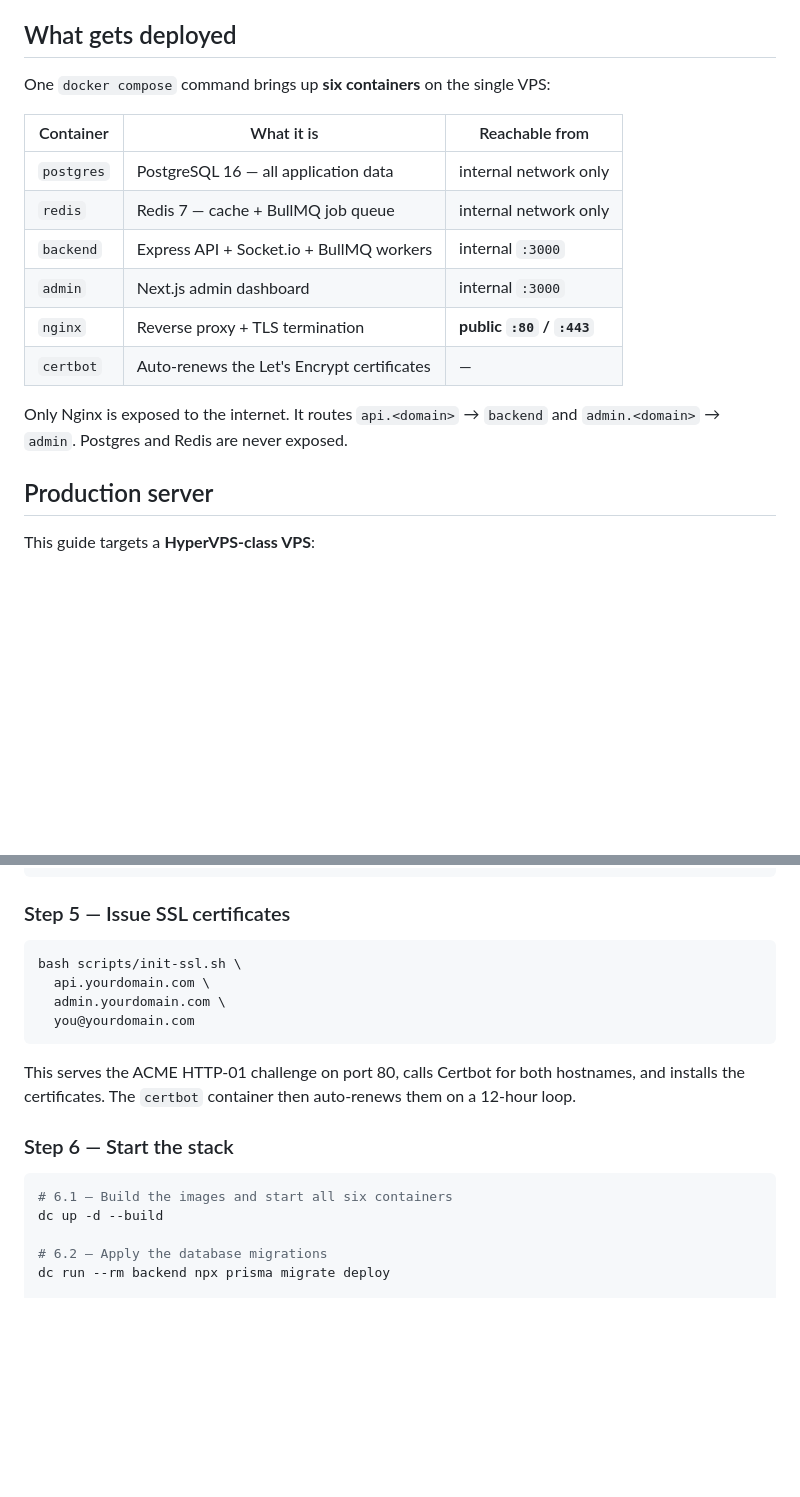
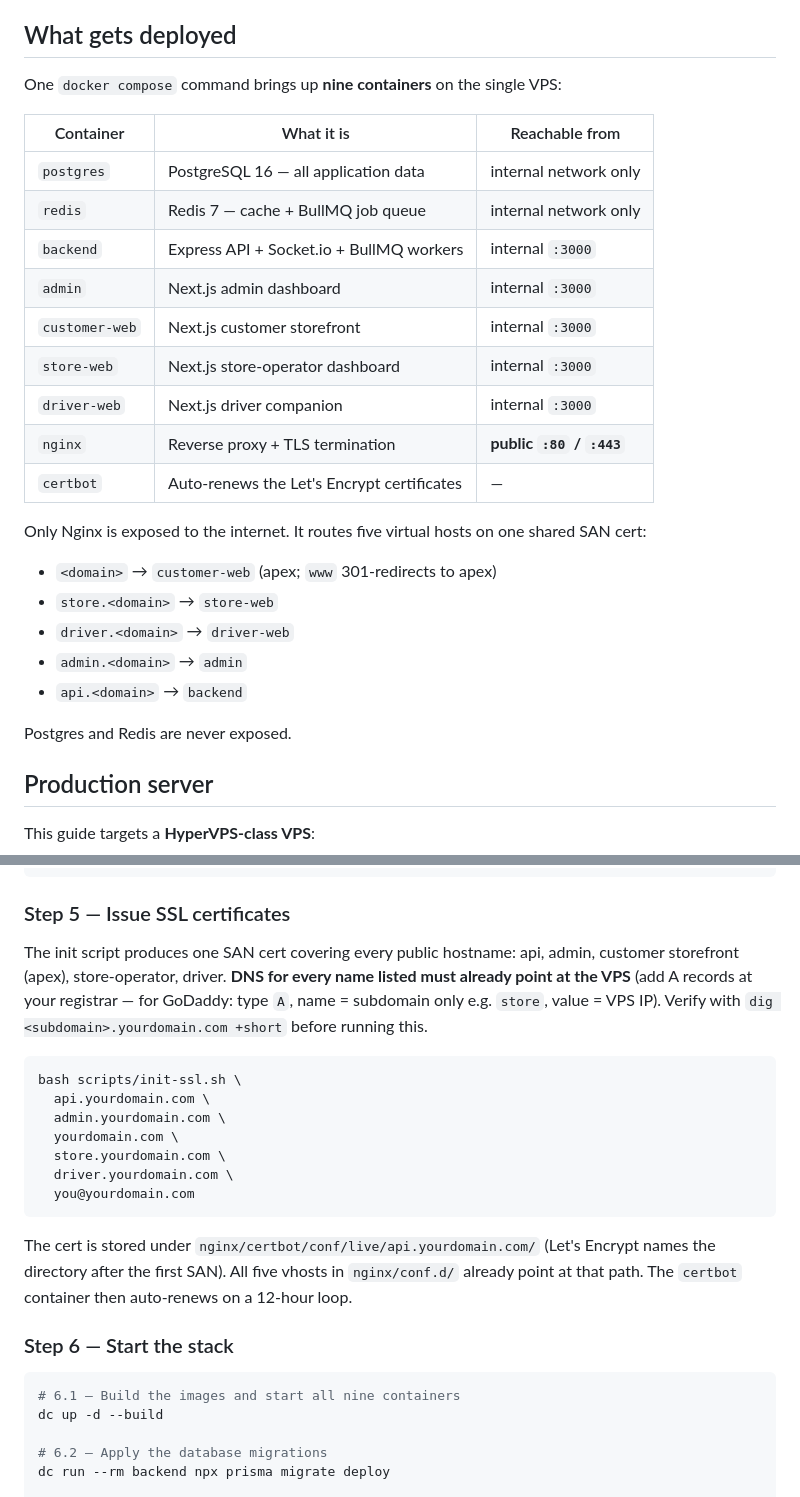
Before and after one commit to Zaheer-zk/apni-kirana-store, a Markdown page: docs/deployment.md, 2 parts joined by grey strips. GitHub-like rendering; blank space fills up the shorter version.

Commit message:
docs(deployment): document 5-SAN cert + 9 containers + DNS prereqs
The three new web apps (customer-web, store-web, driver-web) added in
recent commits weren't reflected in deployment.md. Updated:

- Container table: 6 -> 9, listing each web service
- Public vhost map: shows all 5 subdomains and which container they hit
- Step 5 (SSL): init-ssl.sh now takes 5 hostnames before the email arg;
  added an explicit DNS-prereq note (GoDaddy A records: subdomain only
  in the Name field, VPS IP in Value)

Co-Authored-By: Claude Opus 4.7 <noreply@anthropic.com>

````diff
--- a/docs/deployment.md
+++ b/docs/deployment.md
@@ -4,7 +4,7 @@ The entire backend runs on **one Ubuntu 22.04 VPS** with Docker Compose, Nginx,
 
 ## What gets deployed
 
-One `docker compose` command brings up **six containers** on the single VPS:
+One `docker compose` command brings up **nine containers** on the single VPS:
 
 | Container | What it is | Reachable from |
 |---|---|---|
@@ -12,10 +12,22 @@ One `docker compose` command brings up **six containers** on the single VPS:
 | `redis` | Redis 7 — cache + BullMQ job queue | internal network only |
 | `backend` | Express API + Socket.io + BullMQ workers | internal `:3000` |
 | `admin` | Next.js admin dashboard | internal `:3000` |
+| `customer-web` | Next.js customer storefront | internal `:3000` |
+| `store-web` | Next.js store-operator dashboard | internal `:3000` |
+| `driver-web` | Next.js driver companion | internal `:3000` |
 | `nginx` | Reverse proxy + TLS termination | **public `:80` / `:443`** |
 | `certbot` | Auto-renews the Let's Encrypt certificates | — |
 
-Only Nginx is exposed to the internet. It routes `api.<domain>` → `backend` and `admin.<domain>` → `admin`. Postgres and Redis are never exposed.
+Only Nginx is exposed to the internet. It routes five virtual hosts on
+one shared SAN cert:
+
+- `<domain>` → `customer-web` (apex; `www` 301-redirects to apex)
+- `store.<domain>` → `store-web`
+- `driver.<domain>` → `driver-web`
+- `admin.<domain>` → `admin`
+- `api.<domain>` → `backend`
+
+Postgres and Redis are never exposed.
 
 ## Production server
 
@@ -186,21 +198,32 @@ grep -h server_name nginx/conf.d/*.conf      # verify it now shows YOUR domain
 
 ### Step 5 — Issue SSL certificates
 
+The init script produces one SAN cert covering every public hostname:
+api, admin, customer storefront (apex), store-operator, driver. **DNS for
+every name listed must already point at the VPS** (add A records at your
+registrar — for GoDaddy: type `A`, name = subdomain only e.g. `store`,
+value = VPS IP). Verify with `dig <subdomain>.yourdomain.com +short`
+before running this.
+
 ```bash
 bash scripts/init-ssl.sh \
   api.yourdomain.com \
   admin.yourdomain.com \
+  yourdomain.com \
+  store.yourdomain.com \
+  driver.yourdomain.com \
   you@yourdomain.com
 ```
 
-This serves the ACME HTTP-01 challenge on port 80, calls Certbot for both
-hostnames, and installs the certificates. The `certbot` container then
-auto-renews them on a 12-hour loop.
+The cert is stored under `nginx/certbot/conf/live/api.yourdomain.com/`
+(Let's Encrypt names the directory after the first SAN). All five vhosts
+in `nginx/conf.d/` already point at that path. The `certbot` container
+then auto-renews on a 12-hour loop.
 
 ### Step 6 — Start the stack
 
 ```bash
-# 6.1 — Build the images and start all six containers
+# 6.1 — Build the images and start all nine containers
 dc up -d --build
 
 # 6.2 — Apply the database migrations
````
